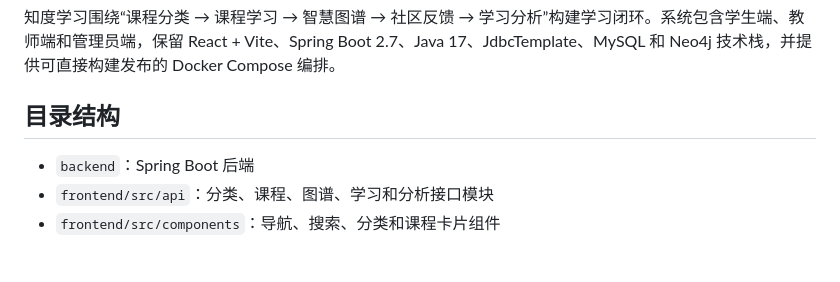
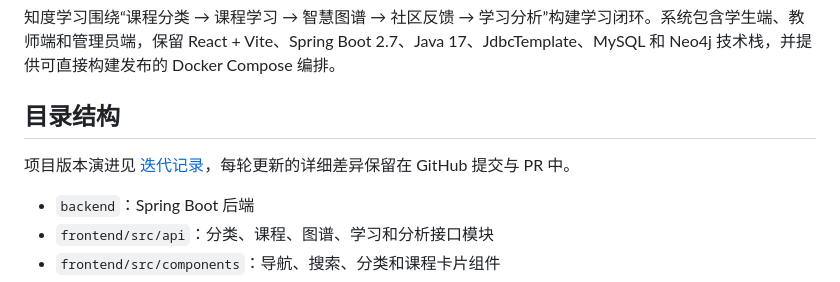
Before and after one commit to AssUt11/learning-platform-springboot, a Markdown page: README.md, the part around the change. Drawn GitHub-style; blank space fills up the shorter version.

```diff
--- a/README.md
+++ b/README.md
@@ -3,6 +3,8 @@
 知度学习围绕“课程分类 → 课程学习 → 智慧图谱 → 社区反馈 → 学习分析”构建学习闭环。系统包含学生端、教师端和管理员端，保留 React + Vite、Spring Boot 2.7、Java 17、JdbcTemplate、MySQL 和 Neo4j 技术栈，并提供可直接构建发布的 Docker Compose 编排。
 
 ## 目录结构
+
+项目版本演进见 [迭代记录](CHANGELOG.md)，每轮更新的详细差异保留在 GitHub 提交与 PR 中。
 
 - `backend`：Spring Boot 后端
 - `frontend/src/api`：分类、课程、图谱、学习和分析接口模块
```
Also changed, not shown: CHANGELOG.md (added, +35 -0 lines).
